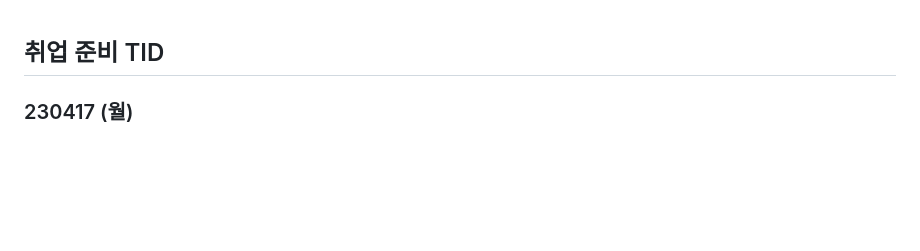
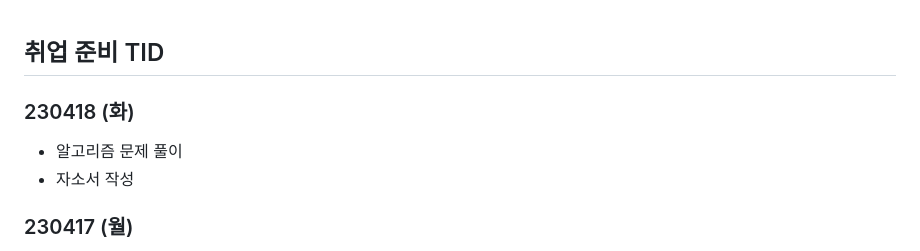
Before and after one commit to Suhwan-Im/TIL, a Markdown page: 13. 취업준비 기간/[취업 준비 TID].md, the part around the change. Drawn GitHub-style; blank space fills up the shorter version.

Commit message:
updating_230418

```diff
--- a/13. 취업준비 기간/[취업 준비 TID].md
+++ b/13. 취업준비 기간/[취업 준비 TID].md
@@ -1,4 +1,11 @@
 ## 취업 준비 TID
+
+
+
+### 230418 (화)
+
+- 알고리즘 문제 풀이
+- 자소서 작성
 
 
 
```
